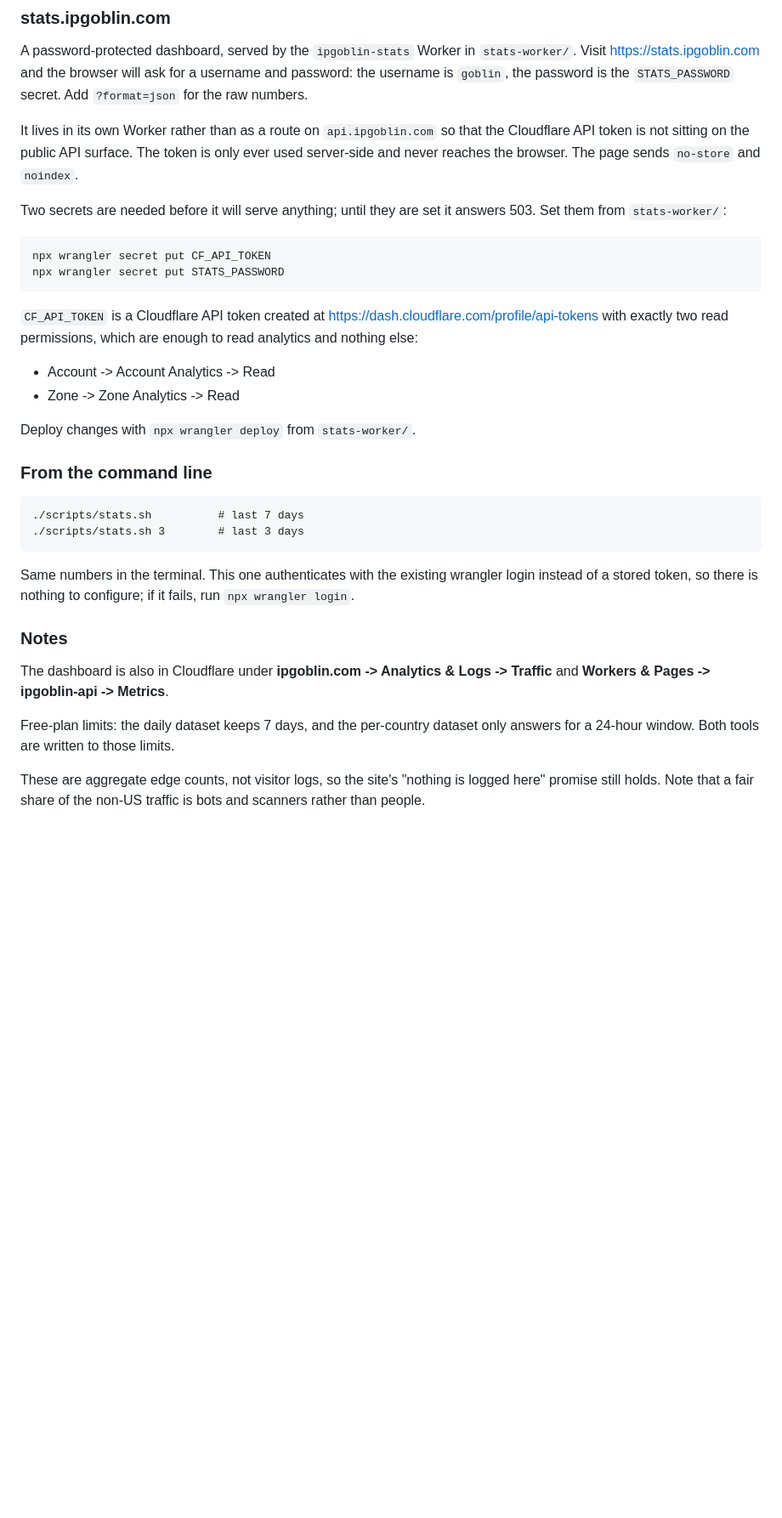
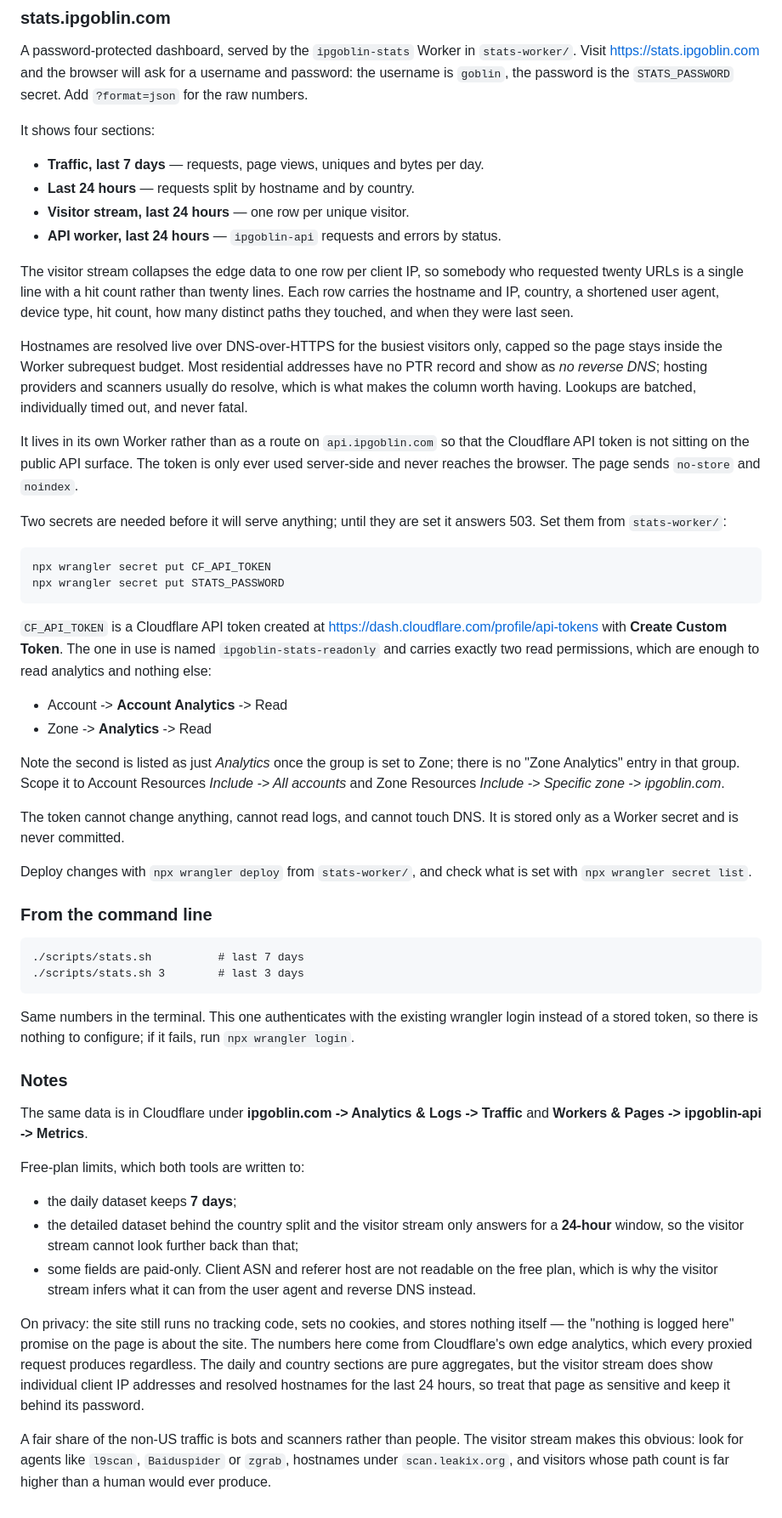
Before and after one commit to RTPDataSolutions/ipgoblin.com, a Markdown page: README.md, the part around one of its changes. Shown at 85% size. GitHub-like rendering; blank space fills up the shorter version.

Commit message:
Document the full stack in the README
Brings the README in line with what is actually deployed.

Adds a repo map covering all three deployed pieces and marking the 2023 PHP
site and the unfinished speedtest tool as reference-only, notes how to serve
the site locally, explains the cache-busting the publish script performs and
why it is needed, and adds the stats CNAME to the DNS record list.

Corrects the API token instructions: the zone permission is listed as
"Analytics" rather than "Zone Analytics" once the group is set to Zone, and
the resource scoping was previously unspecified.

Documents the visitor stream, including that reverse DNS only resolves for a
minority of addresses, and records which fields the free plan withholds.

Corrects the privacy note. It previously claimed these were aggregate counts
and not visitor logs, which stopped being true when the visitor stream landed:
the daily and country sections are aggregates, but the visitor stream does
show individual client IPs and hostnames. The site itself still logs nothing.

Co-authored-by: Copilot App <223556219+Copilot@users.noreply.github.com>

```diff
--- a/README.md
+++ b/README.md
@@ -155,6 +193,25 @@ A password-protected dashboard, served by the `ipgoblin-stats` Worker in
 for a username and password: the username is `goblin`, the password is the
 `STATS_PASSWORD` secret. Add `?format=json` for the raw numbers.
 
+It shows four sections:
+
+  * **Traffic, last 7 days** — requests, page views, uniques and bytes per day.
+  * **Last 24 hours** — requests split by hostname and by country.
+  * **Visitor stream, last 24 hours** — one row per unique visitor.
+  * **API worker, last 24 hours** — `ipgoblin-api` requests and errors by status.
+
+The visitor stream collapses the edge data to one row per client IP, so
+somebody who requested twenty URLs is a single line with a hit count rather
+than twenty lines. Each row carries the hostname and IP, country, a shortened
+user agent, device type, hit count, how many distinct paths they touched, and
+when they were last seen.
+
+Hostnames are resolved live over DNS-over-HTTPS for the busiest visitors only,
+capped so the page stays inside the Worker subrequest budget. Most residential
+addresses have no PTR record and show as *no reverse DNS*; hosting providers
+and scanners usually do resolve, which is what makes the column worth having.
+Lookups are batched, individually timed out, and never fatal.
+
 It lives in its own Worker rather than as a route on `api.ipgoblin.com` so
 that the Cloudflare API token is not sitting on the public API surface. The
 token is only ever used server-side and never reaches the browser. The page
@@ -167,13 +224,23 @@ answers 503. Set them from `stats-worker/`:
     npx wrangler secret put STATS_PASSWORD
 
 `CF_API_TOKEN` is a Cloudflare API token created at
-<https://dash.cloudflare.com/profile/api-tokens> with exactly two read
-permissions, which are enough to read analytics and nothing else:
+<https://dash.cloudflare.com/profile/api-tokens> with **Create Custom Token**.
+The one in use is named `ipgoblin-stats-readonly` and carries exactly two
+read permissions, which are enough to read analytics and nothing else:
 
-  * Account -> Account Analytics -> Read
-  * Zone -> Zone Analytics -> Read
+  * Account -> **Account Analytics** -> Read
+  * Zone -> **Analytics** -> Read
 
-Deploy changes with `npx wrangler deploy` from `stats-worker/`.
+Note the second is listed as just *Analytics* once the group is set to Zone;
+there is no "Zone Analytics" entry in that group. Scope it to Account
+Resources *Include -> All accounts* and Zone Resources
+*Include -> Specific zone -> ipgoblin.com*.
+
+The token cannot change anything, cannot read logs, and cannot touch DNS. It
+is stored only as a Worker secret and is never committed.
+
+Deploy changes with `npx wrangler deploy` from `stats-worker/`, and check what
+is set with `npx wrangler secret list`.
 
 ### From the command line
 
@@ -186,12 +253,28 @@ it fails, run `npx wrangler login`.
 
 ### Notes
 
-The dashboard is also in Cloudflare under **ipgoblin.com -> Analytics & Logs
+The same data is in Cloudflare under **ipgoblin.com -> Analytics & Logs
 -> Traffic** and **Workers & Pages -> ipgoblin-api -> Metrics**.
 
-Free-plan limits: the daily dataset keeps 7 days, and the per-country dataset
-only answers for a 24-hour window. Both tools are written to those limits.
+Free-plan limits, which both tools are written to:
 
-These are aggregate edge counts, not visitor logs, so the site's "nothing is
-logged here" promise still holds. Note that a fair share of the non-US traffic
-is bots and scanners rather than people.
+  * the daily dataset keeps **7 days**;
+  * the detailed dataset behind the country split and the visitor stream only
+    answers for a **24-hour** window, so the visitor stream cannot look further
+    back than that;
+  * some fields are paid-only. Client ASN and referer host are not readable on
+    the free plan, which is why the visitor stream infers what it can from the
+    user agent and reverse DNS instead.
+
+On privacy: the site still runs no tracking code, sets no cookies, and stores
+nothing itself — the "nothing is logged here" promise on the page is about the
+site. The numbers here come from Cloudflare's own edge analytics, which every
+proxied request produces regardless. The daily and country sections are pure
+aggregates, but the visitor stream does show individual client IP addresses and
+resolved hostnames for the last 24 hours, so treat that page as sensitive and
+keep it behind its password.
+
+A fair share of the non-US traffic is bots and scanners rather than people. The
+visitor stream makes this obvious: look for agents like `l9scan`, `Baiduspider`
+or `zgrab`, hostnames under `scan.leakix.org`, and visitors whose path count is
+far higher than a human would ever produce.
```
Also changed, not shown: other parts of README.md (+44 -6 lines).
